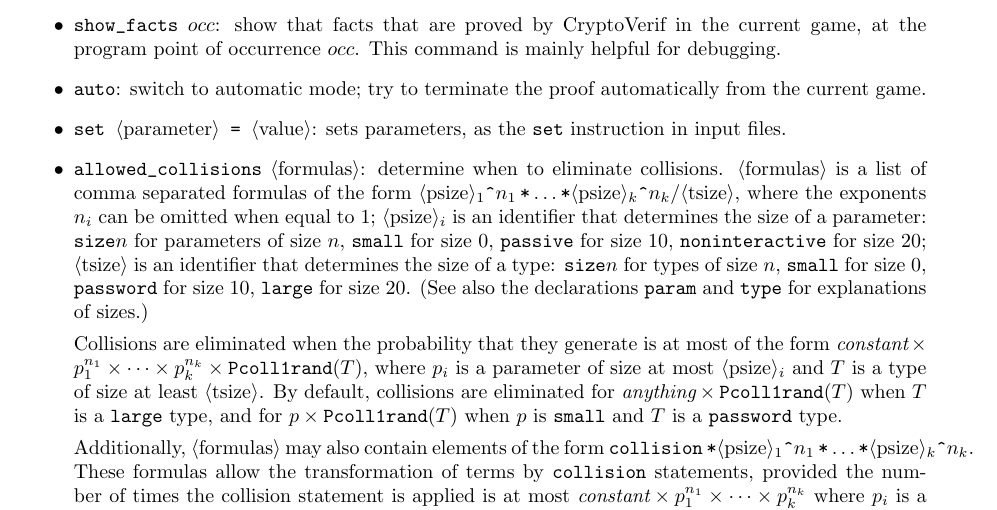
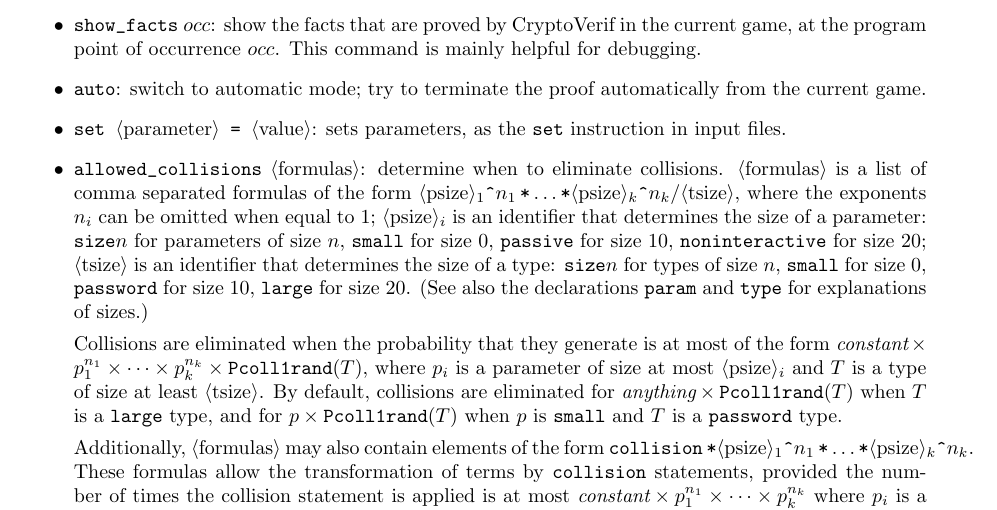
Before and after one commit to lambdafu/CryptoVerif, a LaTeX document (docs/manual.tex): part of page 47 of 52, cut so that both start at the same text. Compiled offline with pdfLaTeX.

Commit message:
documentation updates

```diff
--- a/docs/manual.tex
+++ b/docs/manual.tex
@@ -1121,7 +1121,7 @@
 \item \texttt{show\string_state}: display the whole sequence
 of games until the current game.
 
-\item $\texttt{show\string_facts}\ occ$: show that facts that are proved
+\item $\texttt{show\string_facts}\ occ$: show the facts that are proved
 by CryptoVerif in the current game, at the program point of occurrence $occ$.
 This command is mainly helpful for debugging.
 
```
